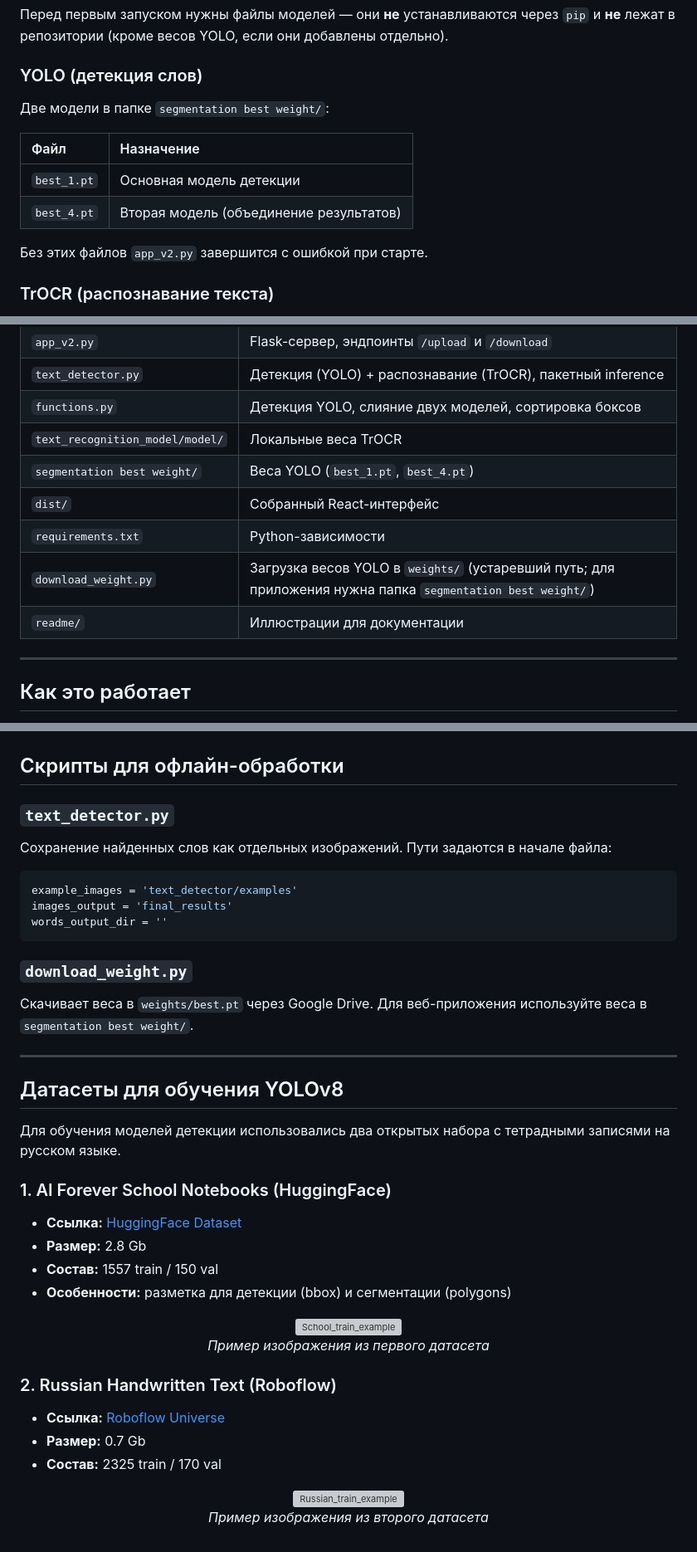
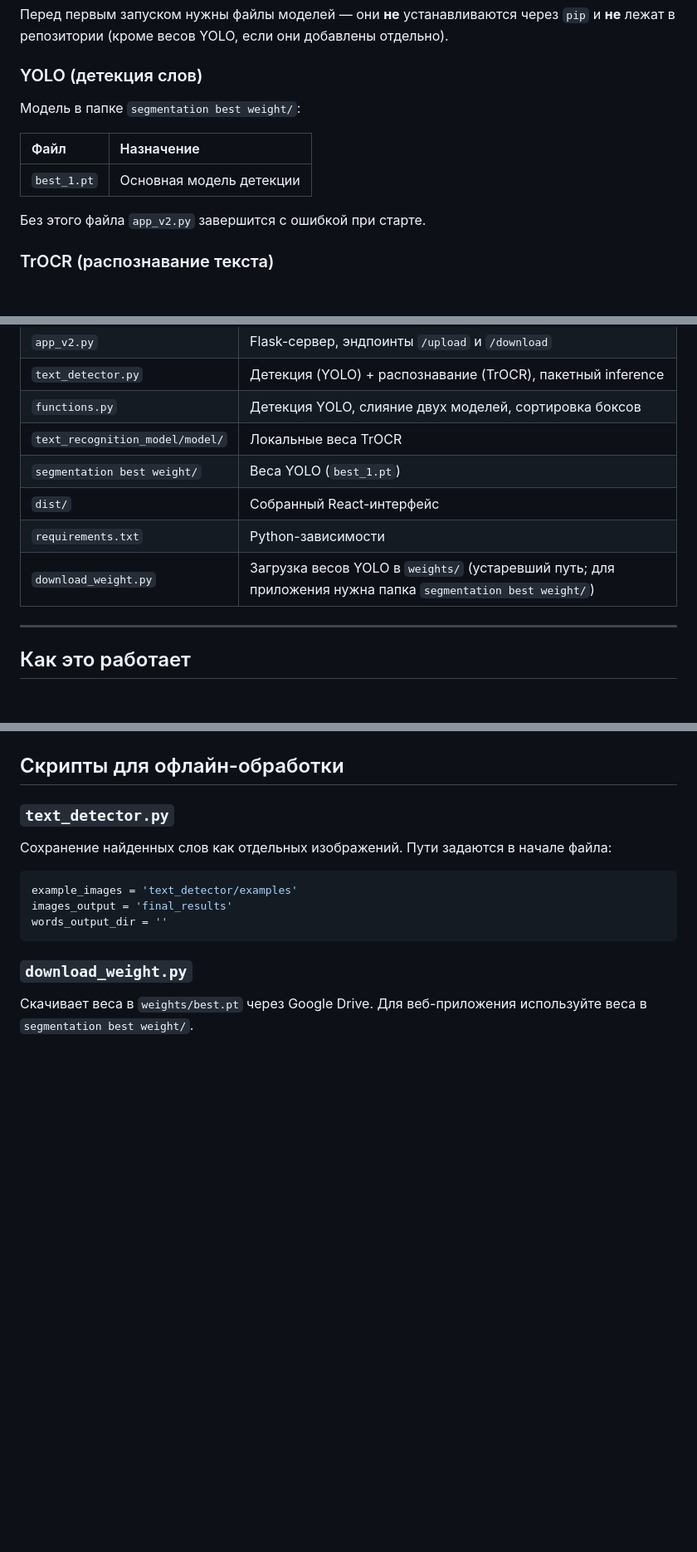
Before and after one commit to PeaJLucT/text_detector, a Markdown page: README.md, 3 parts joined by grey strips. Shown at 83% size. Rendered like a GitHub page; blank space fills up the shorter version; grey boxes are pictures that could not be loaded.

```diff
--- a/README.md
+++ b/README.md
@@ -75,14 +75,13 @@ cd dist && python -m http.server 3000
 
 ### YOLO (детекция слов)
 
-Две модели в папке `segmentation best weight/`:
+Модель в папке `segmentation best weight/`:
 
 | Файл | Назначение |
 | :--- | :--- |
 | `best_1.pt` | Основная модель детекции |
-| `best_4.pt` | Вторая модель (объединение результатов) |
 
-Без этих файлов `app_v2.py` завершится с ошибкой при старте.
+Без этого файла `app_v2.py` завершится с ошибкой при старте.
 
 ### TrOCR (распознавание текста)
 
@@ -173,11 +172,10 @@ text_recognition_model/
 | `text_detector.py` | Детекция (YOLO) + распознавание (TrOCR), пакетный inference |
 | `functions.py` | Детекция YOLO, слияние двух моделей, сортировка боксов |
 | `text_recognition_model/model/` | Локальные веса TrOCR |
-| `segmentation best weight/` | Веса YOLO (`best_1.pt`, `best_4.pt`) |
+| `segmentation best weight/` | Веса YOLO (`best_1.pt`) |
 | `dist/` | Собранный React-интерфейс |
 | `requirements.txt` | Python-зависимости |
 | `download_weight.py` | Загрузка весов YOLO в `weights/` (устаревший путь; для приложения нужна папка `segmentation best weight/`) |
-| `readme/` | Иллюстрации для документации |
 
 ---
 
@@ -205,32 +203,3 @@ words_output_dir = ''
 ### `download_weight.py`
 
 Скачивает веса в `weights/best.pt` через Google Drive. Для веб-приложения используйте веса в `segmentation best weight/`.
-
----
-
-## Датасеты для обучения YOLOv8
-
-Для обучения моделей детекции использовались два открытых набора с тетрадными записями на русском языке.
-
-### 1. AI Forever School Notebooks (HuggingFace)
-
-* **Ссылка:** [HuggingFace Dataset](https://huggingface.co/datasets/ai-forever/school_notebooks_RU)
-* **Размер:** 2.8 Gb
-* **Состав:** 1557 train / 150 val
-* **Особенности:** разметка для детекции (bbox) и сегментации (polygons)
-
-<div align="center">
-<img src="readme/0_1.jpg" width="640" alt="School_train_example">
-<p><em>Пример изображения из первого датасета</em></p>
-</div>
-
-### 2. Russian Handwritten Text (Roboflow)
-
-* **Ссылка:** [Roboflow Universe](https://universe.roboflow.com/max-kuznetsov/russian-handwritten-text/dataset/3)
-* **Размер:** 0.7 Gb
-* **Состав:** 2325 train / 170 val
-
-<div align="center">
-<img src="readme/0_2.jpg" height="400" alt="Russian_train_example">
-<p><em>Пример изображения из второго датасета</em></p>
-</div>
```
